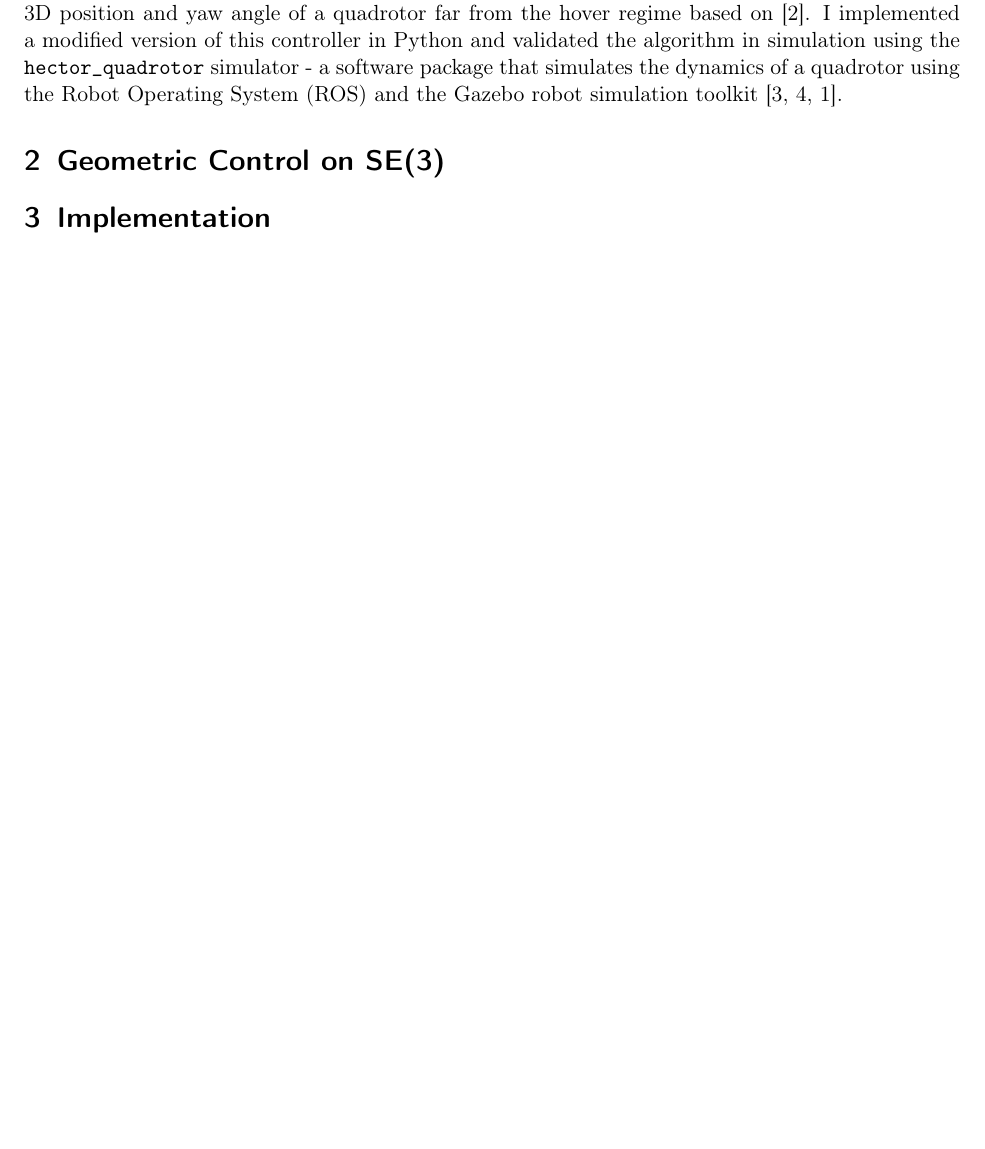
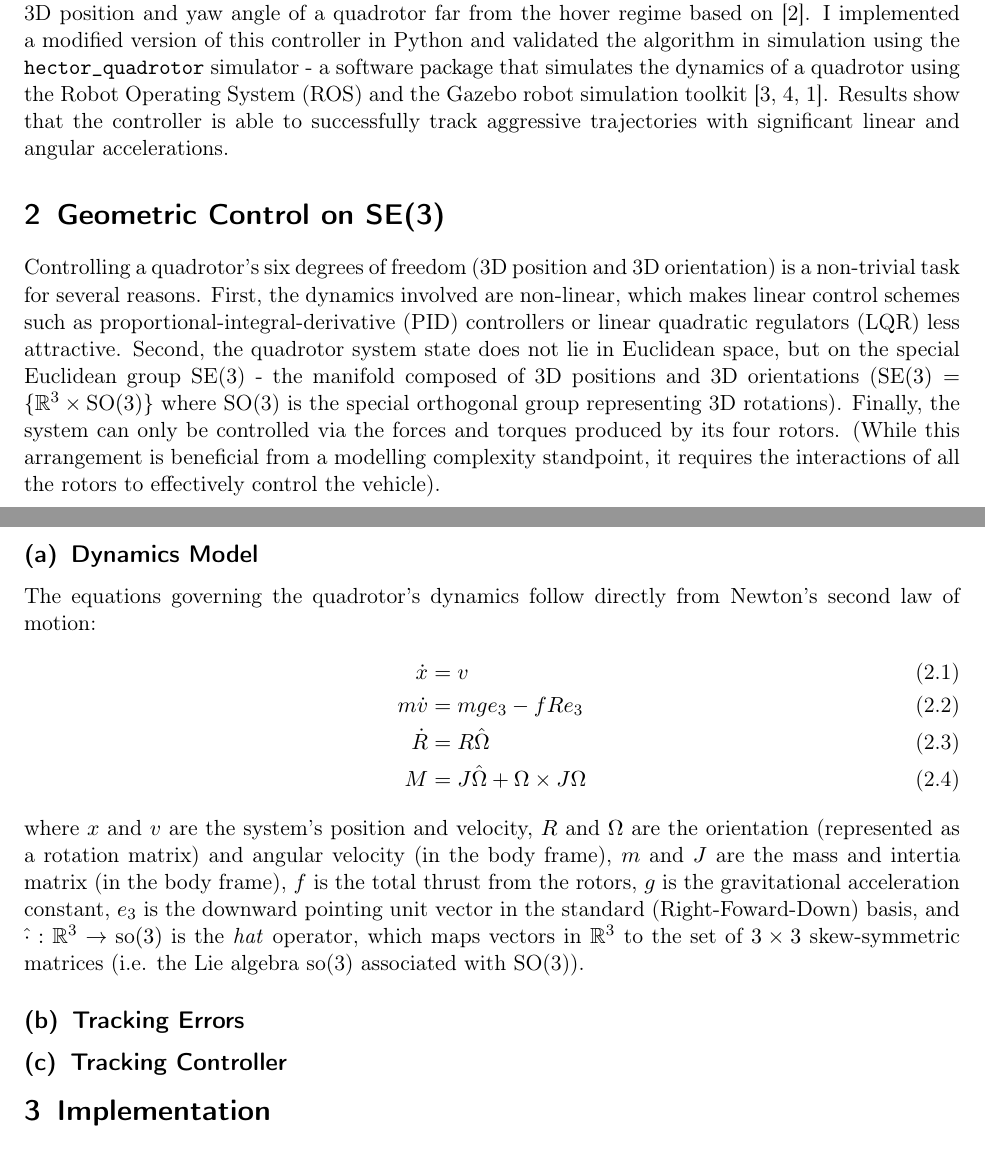
Before and after one commit to wngreene/se3_controller, a LaTeX document (doc/report/project_report.tex): part of page 1 of 2 before the commit and two parts of pages 1 and 2 of 2 after it, the two joined at a grey line, cut so that both start at the same text, the shorter picture padded with empty space. Compiled offline with pdfLaTeX.

Commit message:
Write dynamics section

```diff
--- a/doc/report/project_report.tex
+++ b/doc/report/project_report.tex
@@ -58,7 +58,7 @@
 \renewcommand{\thesubsection}{(\alph{subsection})}
 
 \usepackage{titlesec}
-\titleformat{\subsection}[runin]{\normalfont\large}{\thesubsection}{1em}{}
+%\titleformat{\subsection}[runin]{\normalfont\large}{\thesubsection}{1em}{}
 
 %----------------------------------------------------------------------------------------
 %	TITLE SECTION
@@ -99,12 +99,45 @@ This project focuses on the implementation of a modern, nonlinear controller for
 I implemented a modified version of this controller in Python and validated the algorithm
 in simulation using the \texttt{hector\_quadrotor} simulator - a software package that simulates the
 dynamics of a quadrotor using the Robot Operating System (ROS) and the Gazebo robot
-simulation toolkit \cite{2012simpar_meyer, quigley2009ros, koenig2004design}.
+simulation toolkit \cite{2012simpar_meyer, quigley2009ros, koenig2004design}. Results
+show that the controller is able to successfully track aggressive trajectories with
+significant linear and angular accelerations.
 
 %----------------------------------------------------------------------------------------
 % Geometric Control on SE3
 %----------------------------------------------------------------------------------------
 \section{Geometric Control on SE(3)}
+Controlling a quadrotor's six degrees of freedom (3D position and 3D orientation) is a
+non-trivial task for several reasons. First, the dynamics involved are non-linear, which
+makes linear control schemes  such as proportional-integral-derivative (PID) controllers or
+linear quadratic regulators (LQR) less attractive. Second, the quadrotor system state
+does not lie in Euclidean space, but on the special Euclidean group SE(3) - the manifold composed
+of 3D positions and 3D orientations ($\textrm{SE}(3) = \{\mathbb{R}^3 \times \textrm{SO}(3)\}$
+where SO(3) is the special orthogonal group representing 3D rotations).
+Finally, the system can only be controlled via the forces and torques produced by its
+four rotors. (While this arrangement is beneficial from a modelling complexity standpoint,
+it requires the interactions of all the rotors to effectively control the vehicle).
+
+\subsection{Dynamics Model}
+The equations governing the quadrotor's dynamics follow directly from Newton's second law
+of motion:
+\begin{align}
+\dot{x} &= v \\
+m \dot{v} &= m g e_3 - f R e_3 \\
+\dot{R} &= R \hat{\Omega} \\
+M &= J \hat{\Omega} + \Omega \times J\Omega
+\end{align}
+where $x$ and $v$ are the system's position and velocity, $R$ and $\Omega$
+are the orientation (represented as a rotation matrix) and angular velocity (in the
+body frame), $m$ and $J$ are the mass and intertia matrix (in the body frame), $f$ is the
+total thrust from the rotors, $g$
+is the gravitational acceleration constant, $e_3$ is the downward pointing unit vector
+in the standard (Right-Foward-Down) basis, and $\hat{\cdot}: \mathbb{R}^3 \rightarrow \textrm{so}(3)$
+is the \textit{hat} operator, which maps vectors in $\mathbb{R}^3$ to the set of $3 \times 3$
+skew-symmetric matrices (i.e. the Lie algebra so(3) associated with SO(3)).
+
+\subsection{Tracking Errors}
+\subsection{Tracking Controller}
 
 %----------------------------------------------------------------------------------------
 % Implementation
```
